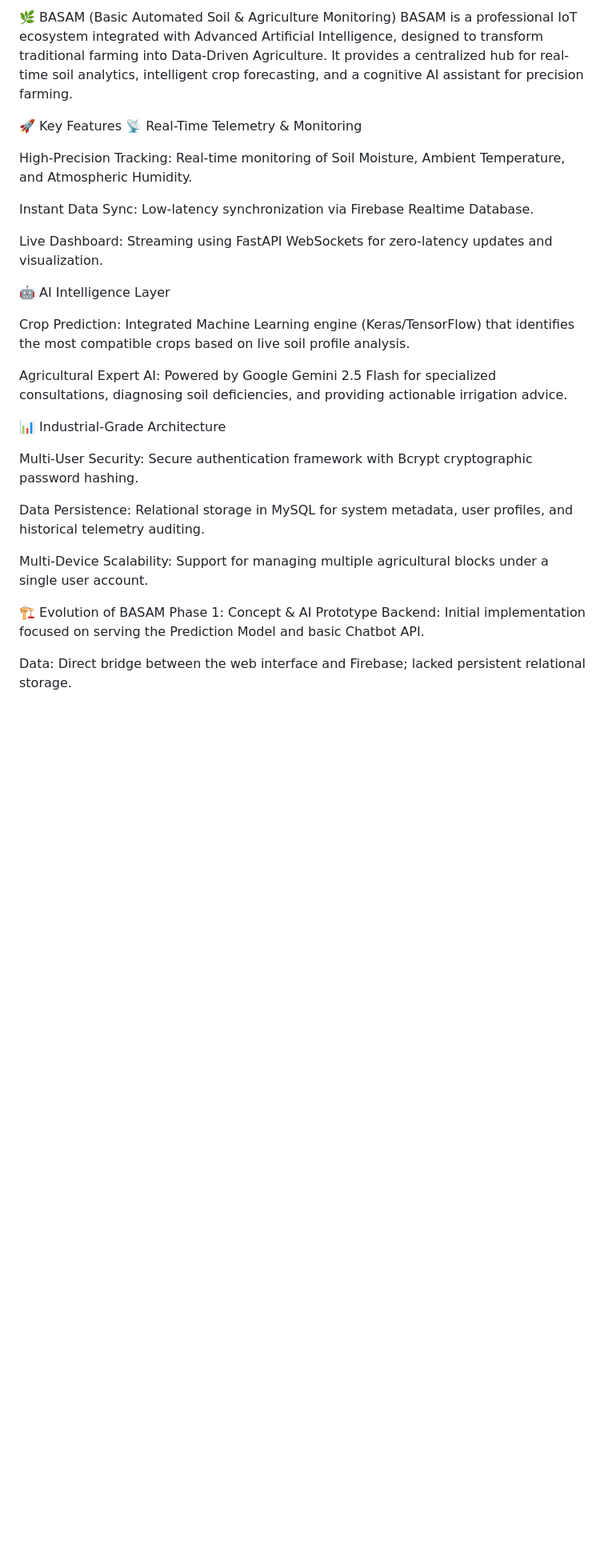
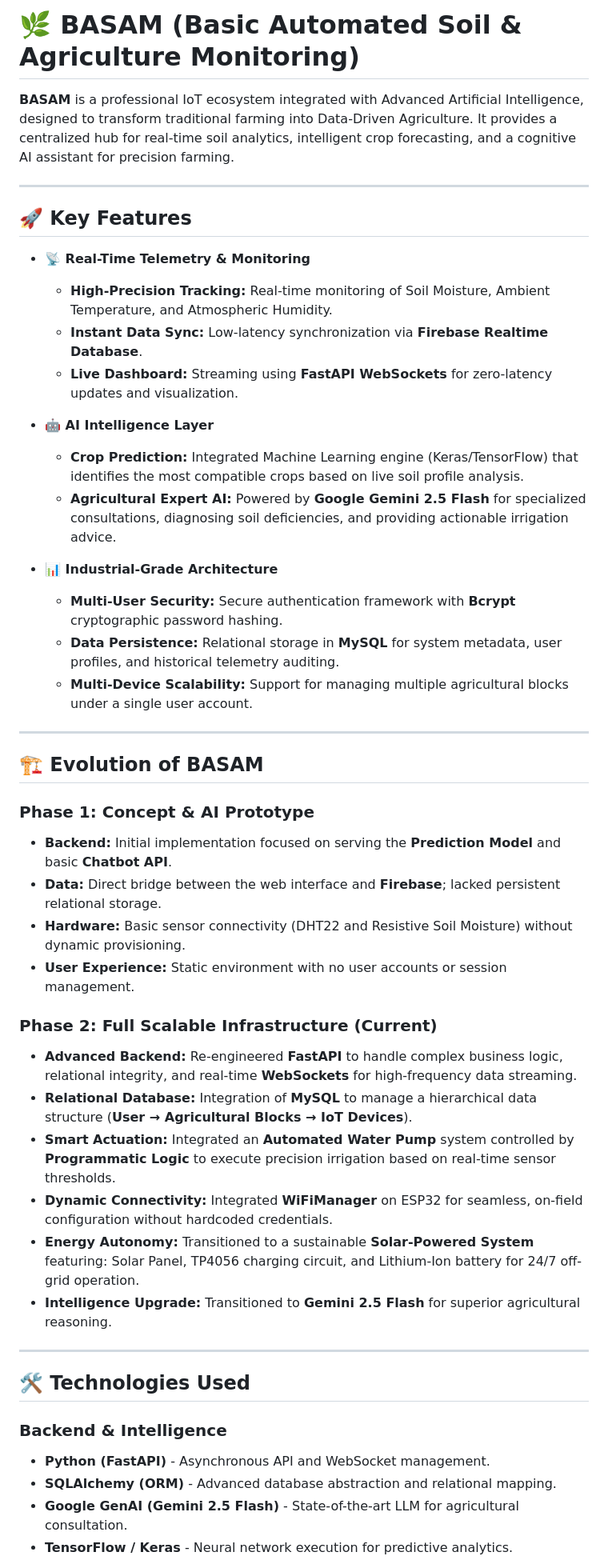
Before and after one commit to ahmedhazem1773/BASAM_website_project, a Markdown page: README.md, the part around one of its changes. Shown at 80% size. Rendered like a GitHub page; blank space fills up the shorter version.

```diff
--- a/README.md
+++ b/README.md
@@ -1,32 +1,51 @@
-🌿 BASAM (Basic Automated Soil & Agriculture Monitoring)
-BASAM is a professional IoT ecosystem integrated with Advanced Artificial Intelligence, designed to transform traditional farming into Data-Driven Agriculture. It provides a centralized hub for real-time soil analytics, intelligent crop forecasting, and a cognitive AI assistant for precision farming.
+# 🌿 BASAM (Basic Automated Soil & Agriculture Monitoring)
 
-🚀 Key Features
-📡 Real-Time Telemetry & Monitoring
+**BASAM** is a professional IoT ecosystem integrated with Advanced Artificial Intelligence, designed to transform traditional farming into Data-Driven Agriculture. It provides a centralized hub for real-time soil analytics, intelligent crop forecasting, and a cognitive AI assistant for precision farming.
 
-High-Precision Tracking: Real-time monitoring of Soil Moisture, Ambient Temperature, and Atmospheric Humidity.
+---
 
-Instant Data Sync: Low-latency synchronization via Firebase Realtime Database.
+## 🚀 Key Features
 
-Live Dashboard: Streaming using FastAPI WebSockets for zero-latency updates and visualization.
+- **📡 Real-Time Telemetry & Monitoring**
+    - **High-Precision Tracking:** Real-time monitoring of Soil Moisture, Ambient Temperature, and Atmospheric Humidity.
+    - **Instant Data Sync:** Low-latency synchronization via **Firebase Realtime Database**.
+    - **Live Dashboard:** Streaming using **FastAPI WebSockets** for zero-latency updates and visualization.
 
-🤖 AI Intelligence Layer
+- **🤖 AI Intelligence Layer**
+    - **Crop Prediction:** Integrated Machine Learning engine (Keras/TensorFlow) that identifies the most compatible crops based on live soil profile analysis.
+    - **Agricultural Expert AI:** Powered by **Google Gemini 2.5 Flash** for specialized consultations, diagnosing soil deficiencies, and providing actionable irrigation advice.
 
-Crop Prediction: Integrated Machine Learning engine (Keras/TensorFlow) that identifies the most compatible crops based on live soil profile analysis.
+- **📊 Industrial-Grade Architecture**
+    - **Multi-User Security:** Secure authentication framework with **Bcrypt** cryptographic password hashing.
+    - **Data Persistence:** Relational storage in **MySQL** for system metadata, user profiles, and historical telemetry auditing.
+    - **Multi-Device Scalability:** Support for managing multiple agricultural blocks under a single user account.
 
-Agricultural Expert AI: Powered by Google Gemini 2.5 Flash for specialized consultations, diagnosing soil deficiencies, and providing actionable irrigation advice.
+---
 
-📊 Industrial-Grade Architecture
+## 🏗️ Evolution of BASAM
 
-Multi-User Security: Secure authentication framework with Bcrypt cryptographic password hashing.
+### **Phase 1: Concept & AI Prototype**
+* **Backend:** Initial implementation focused on serving the **Prediction Model** and basic **Chatbot API**.
+* **Data:** Direct bridge between the web interface and **Firebase**; lacked persistent relational storage.
+* **Hardware:** Basic sensor connectivity (DHT22 and Resistive Soil Moisture) without dynamic provisioning.
+* **User Experience:** Static environment with no user accounts or session management.
 
-Data Persistence: Relational storage in MySQL for system metadata, user profiles, and historical telemetry auditing.
+### **Phase 2: Full Scalable Infrastructure (Current)**
+* **Advanced Backend:** Re-engineered **FastAPI** to handle complex business logic, relational integrity, and real-time **WebSockets** for high-frequency data streaming.
+* **Relational Database:** Integration of **MySQL** to manage a hierarchical data structure (**User → Agricultural Blocks → IoT Devices**).
+* **Smart Actuation:** Integrated an **Automated Water Pump** system controlled by **Programmatic Logic** to execute precision irrigation based on real-time sensor thresholds.
+* **Dynamic Connectivity:** Integrated **WiFiManager** on ESP32 for seamless, on-field configuration without hardcoded credentials.
+* **Energy Autonomy:** Transitioned to a sustainable **Solar-Powered System** featuring:
+     Solar Panel, TP4056 charging circuit, and Lithium-Ion battery for 24/7 off-grid operation.
+* **Intelligence Upgrade:** Transitioned to **Gemini 2.5 Flash** for superior agricultural reasoning.
 
-Multi-Device Scalability: Support for managing multiple agricultural blocks under a single user account.
+---
 
-🏗️ Evolution of BASAM
-Phase 1: Concept & AI Prototype
-Backend: Initial implementation focused on serving the Prediction Model and basic Chatbot API.
+## 🛠️ Technologies Used
 
-Data: Direct bridge between the web interface and Firebase; lacked persistent relational storage.
+### **Backend & Intelligence**
+- **Python (FastAPI)** - Asynchronous API and WebSocket management.
+- **SQLAlchemy (ORM)** - Advanced database abstraction and relational mapping.
+- **Google GenAI (Gemini 2.5 Flash)** - State-of-the-art LLM for agricultural consultation.
+- **TensorFlow / Keras** - Neural network execution for predictive analytics.
 
```
Also changed, not shown: other parts of README.md (+34 -56 lines).
